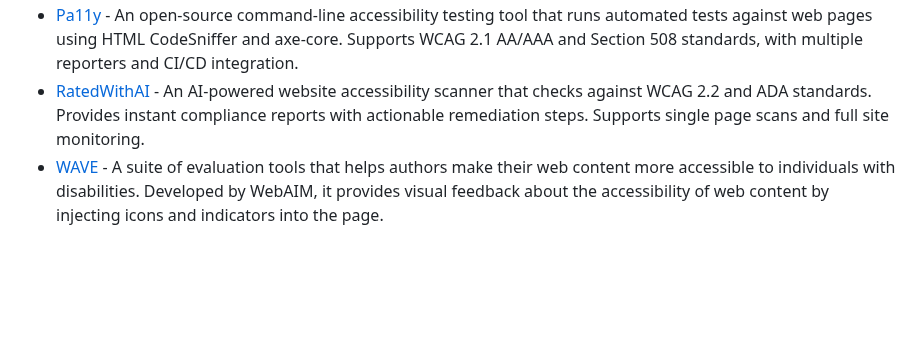
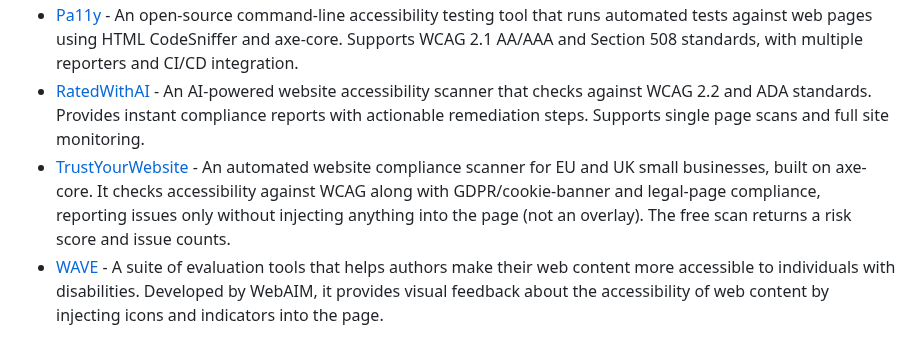
Before and after one commit to ZoranPandovski/awesome-testing-tools, a Markdown page: readme.md, the part around the change. Drawn GitHub-style; blank space fills up the shorter version.

Commit message:
Add TrustYourWebsite to Accessibility Testing Tools
Signed-off-by: Steven <stevenkoppens@gmail.com>

```diff
--- a/readme.md
+++ b/readme.md
@@ -134,6 +134,7 @@ Accessibility testing ensures that web applications and websites are usable by p
 - [Lighthouse](https://developer.chrome.com/docs/lighthouse) - An open-source automated tool by Google for improving the quality of web pages. Includes accessibility audits powered by axe-core alongside performance, SEO, and best practices checks. Built into Chrome DevTools.
 - [Pa11y](https://pa11y.org/) - An open-source command-line accessibility testing tool that runs automated tests against web pages using HTML CodeSniffer and axe-core. Supports WCAG 2.1 AA/AAA and Section 508 standards, with multiple reporters and CI/CD integration.
 - [RatedWithAI](https://ratedwithai.com/) - An AI-powered website accessibility scanner that checks against WCAG 2.2 and ADA standards. Provides instant compliance reports with actionable remediation steps. Supports single page scans and full site monitoring.
+- [TrustYourWebsite](https://trustyourwebsite.com) - An automated website compliance scanner for EU and UK small businesses, built on axe-core. It checks accessibility against WCAG along with GDPR/cookie-banner and legal-page compliance, reporting issues only without injecting anything into the page (not an overlay). The free scan returns a risk score and issue counts.
 - [WAVE](https://wave.webaim.org/) - A suite of evaluation tools that helps authors make their web content more accessible to individuals with disabilities. Developed by WebAIM, it provides visual feedback about the accessibility of web content by injecting icons and indicators into the page.
 
 ## Contract Testing Tools
```
